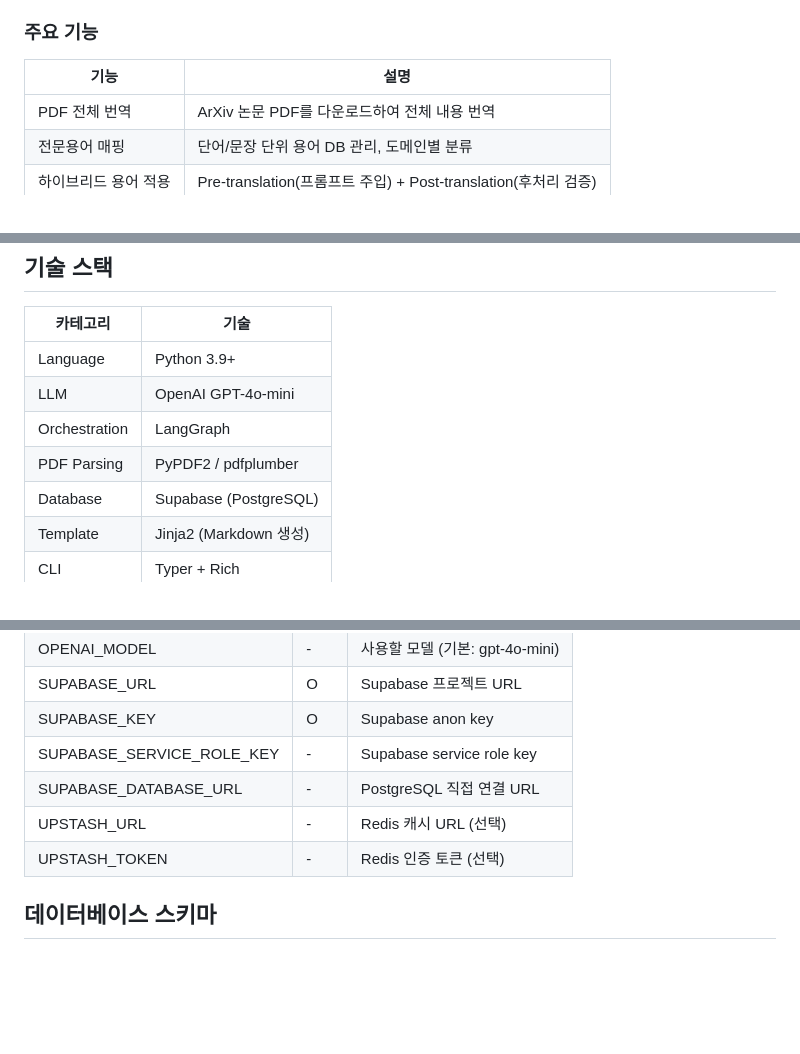
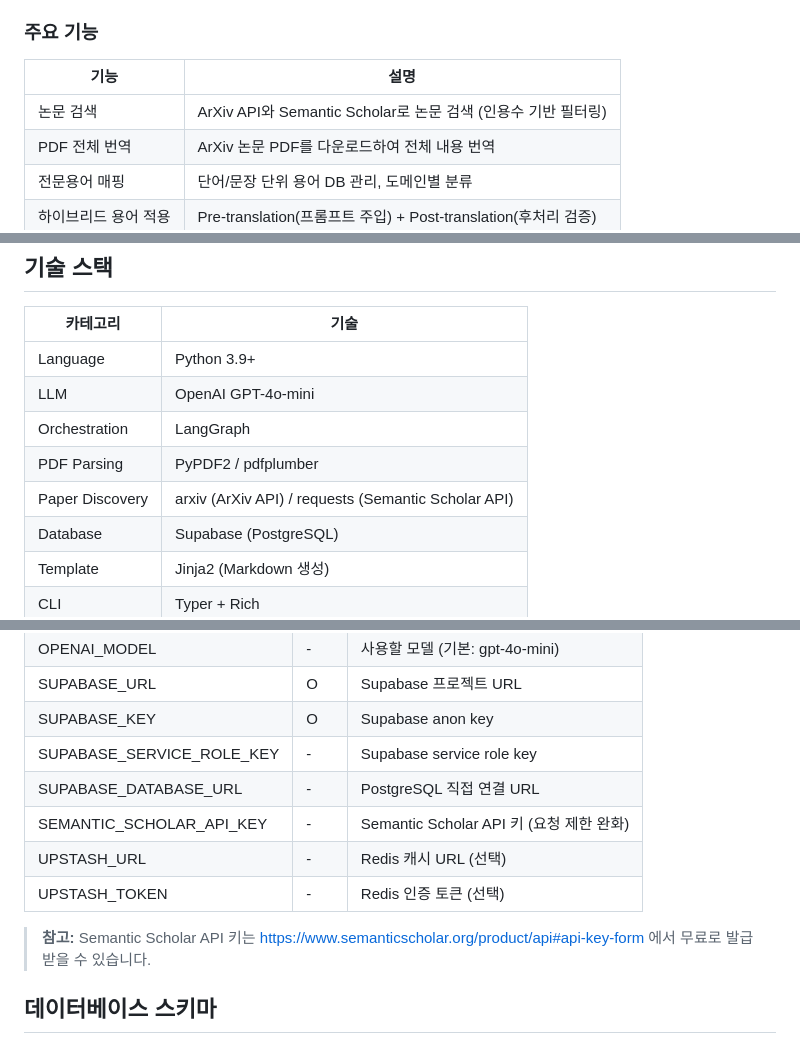
Before and after one commit to daehyub71/paper-translator, a Markdown page: README_KO.md, 3 parts joined by grey strips. Rendered like a GitHub page; blank space fills up the shorter version.

```diff
--- a/README_KO.md
+++ b/README_KO.md
@@ -10,6 +10,7 @@ Paper Translator는 ArXiv 등의 AI 연구 논문 PDF를 한국어로 번역하
 
 | 기능 | 설명 |
 |-----|------|
+| 논문 검색 | ArXiv API와 Semantic Scholar로 논문 검색 (인용수 기반 필터링) |
 | PDF 전체 번역 | ArXiv 논문 PDF를 다운로드하여 전체 내용 번역 |
 | 전문용어 매핑 | 단어/문장 단위 용어 DB 관리, 도메인별 분류 |
 | 하이브리드 용어 적용 | Pre-translation(프롬프트 주입) + Post-translation(후처리 검증) |
@@ -25,6 +26,7 @@ Paper Translator는 ArXiv 등의 AI 연구 논문 PDF를 한국어로 번역하
 | LLM | OpenAI GPT-4o-mini |
 | Orchestration | LangGraph |
 | PDF Parsing | PyPDF2 / pdfplumber |
+| Paper Discovery | arxiv (ArXiv API) / requests (Semantic Scholar API) |
 | Database | Supabase (PostgreSQL) |
 | Template | Jinja2 (Markdown 생성) |
 | CLI | Typer + Rich |
@@ -289,8 +330,11 @@ pytest tests/test_translator.py -v
 | SUPABASE_KEY | O | Supabase anon key |
 | SUPABASE_SERVICE_ROLE_KEY | - | Supabase service role key |
 | SUPABASE_DATABASE_URL | - | PostgreSQL 직접 연결 URL |
+| SEMANTIC_SCHOLAR_API_KEY | - | Semantic Scholar API 키 (요청 제한 완화) |
 | UPSTASH_URL | - | Redis 캐시 URL (선택) |
 | UPSTASH_TOKEN | - | Redis 인증 토큰 (선택) |
+
+> **참고:** Semantic Scholar API 키는 https://www.semanticscholar.org/product/api#api-key-form 에서 무료로 발급받을 수 있습니다.
 
 ## 데이터베이스 스키마
 
```
Also changed, not shown: other parts of README_KO.md (+39 -0 lines), README.md (+44 -0 lines).
